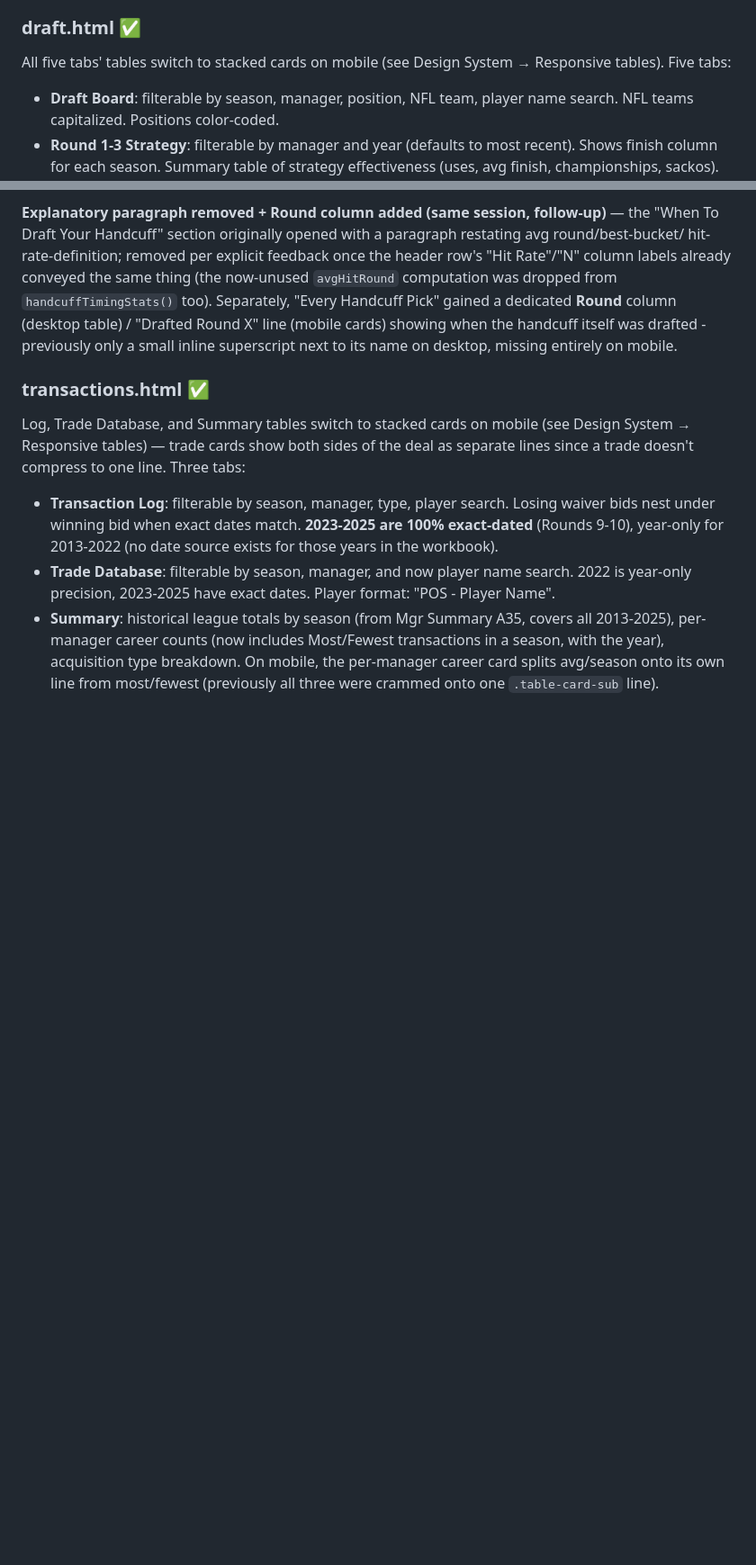
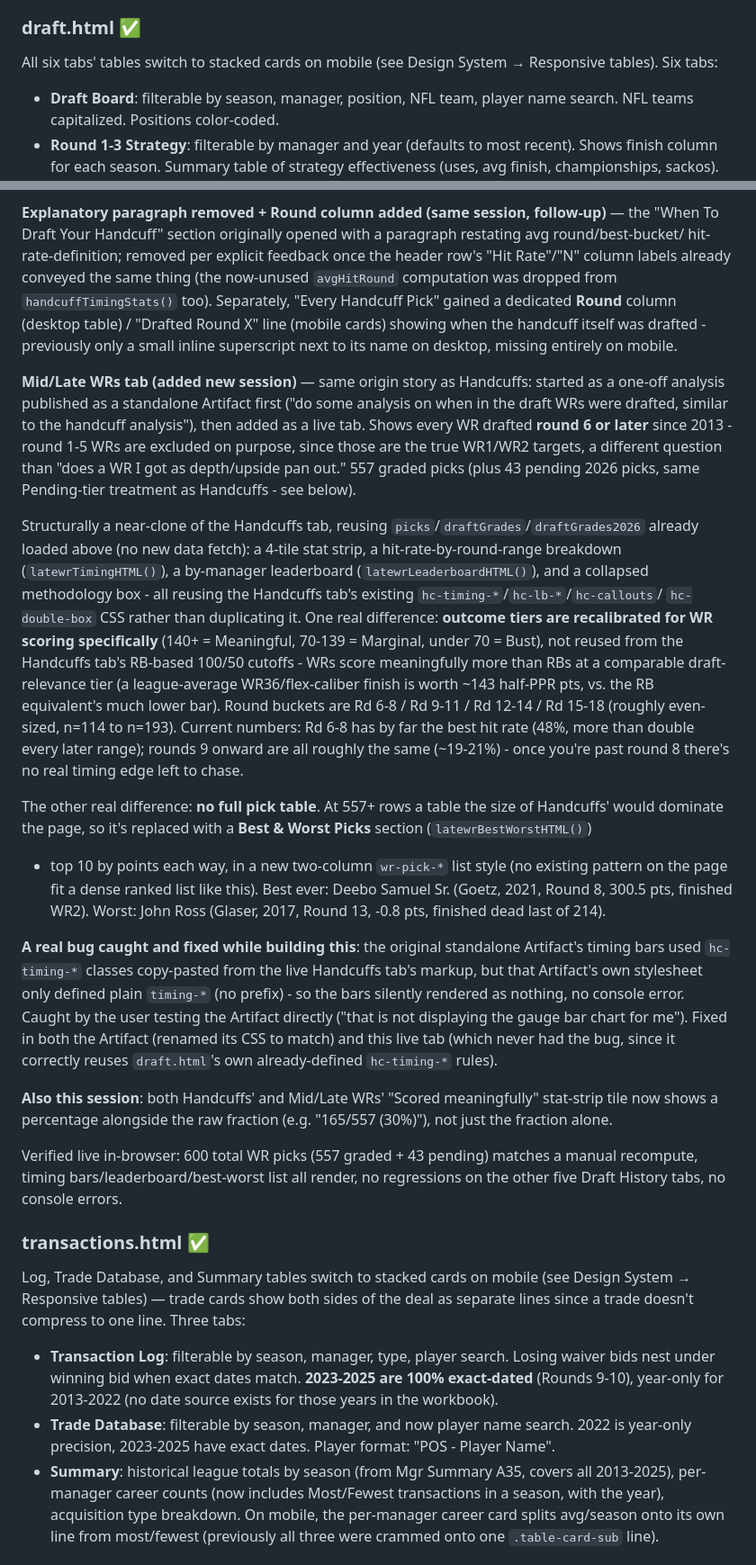
Before and after one commit to hunterzogg/nwl_site, a Markdown page: HANDOFF.md, 2 parts joined by grey strips. Shown at 90% size. GitHub-like rendering; blank space fills up the shorter version.

Commit message:
Update HANDOFF.md with the new Mid/Late WRs tab
Documents the sixth draft.html tab: its origin (standalone Artifact
first, then a live tab), the WR-specific 140/70 outcome-tier
recalibration vs. Handcuffs' RB-based 100/50, the Best & Worst Picks
list replacing a full 557-row table, the hc-timing-* class-name bug
found and fixed in the Artifact, and the hit-rate percentage added to
both tabs' stat strips.

Co-Authored-By: Claude Sonnet 5 <noreply@anthropic.com>

```diff
--- a/HANDOFF.md
+++ b/HANDOFF.md
@@ -147,8 +147,8 @@ SVG scatter grid of every unique winning × losing score combo in league history
 Per-team-season rankings (not career averages). Regular season and playoffs in separate tabs. Three sort toggles: Adjusted PPG, Raw PPG, and Opponent PPG (Regular Season tab only — no opponent-PPG source data for playoffs). Each row shows only the PPG metric currently being sorted by (not all of Adj/Raw/Opp at once — switch the sort to see a different one), plus rank/manager/season; the Games-played column was removed entirely as of this session (it wasn't part of any ranking anyway). Playoffs tab has a "Reg. Rank − Playoff Rank" column (fixed rank, unaffected by the current filter/sort) — green when the playoff rank beat the regular-season rank, red when it didn't. Manager filter + season filter on each tab. Rank column always shows the manager-season's true rank against the full unfiltered population, not a re-rank of the filtered subset. Both tables switch to stacked cards on mobile (see Design System → Responsive tables).
 
 ### draft.html ✅
-All five tabs' tables switch to stacked cards on mobile (see Design System → Responsive tables).
-Five tabs:
+All six tabs' tables switch to stacked cards on mobile (see Design System → Responsive tables).
+Six tabs:
 - **Draft Board**: filterable by season, manager, position, NFL team, player name search. NFL teams capitalized. Positions color-coded.
 - **Round 1-3 Strategy**: filterable by manager and year (defaults to most recent). Shows finish column for each season. Summary table of strategy effectiveness (uses, avg finish, championships, sackos). Position combos shown as e.g. `RB/RB/WR` (not `RB - RB - WR`) so they fit on one line.
 - **Draft Slot Analysis**: avg PPG, avg finish, championships, sackos by draft position. Sourced from Mgr Summary A84 (authoritative). Best avg PPG highlighted green, worst highlighted red.
@@ -258,6 +259,46 @@ labels already conveyed the same thing (the now-unused `avgHitRound` computation
 (desktop table) / "Drafted Round X" line (mobile cards) showing when the handcuff itself was
 drafted - previously only a small inline superscript next to its name on desktop, missing entirely
 on mobile.
+
+**Mid/Late WRs tab (added new session)** — same origin story as Handcuffs: started as a one-off
+analysis published as a standalone Artifact first ("do some analysis on when in the draft WRs were
+drafted, similar to the handcuff analysis"), then added as a live tab. Shows every WR drafted
+**round 6 or later** since 2013 - round 1-5 WRs are excluded on purpose, since those are the true
+WR1/WR2 targets, a different question than "does a WR I got as depth/upside pan out." 557 graded
+picks (plus 43 pending 2026 picks, same Pending-tier treatment as Handcuffs - see below).
+
+Structurally a near-clone of the Handcuffs tab, reusing `picks`/`draftGrades`/`draftGrades2026`
+already loaded above (no new data fetch): a 4-tile stat strip, a hit-rate-by-round-range breakdown
+(`latewrTimingHTML()`), a by-manager leaderboard (`latewrLeaderboardHTML()`), and a collapsed
+methodology box - all reusing the Handcuffs tab's existing `hc-timing-*`/`hc-lb-*`/`hc-callouts`/
+`hc-double-box` CSS rather than duplicating it. One real difference: **outcome tiers are
+recalibrated for WR scoring specifically** (140+ = Meaningful, 70-139 = Marginal, under 70 = Bust),
+not reused from the Handcuffs tab's RB-based 100/50 cutoffs - WRs score meaningfully more than RBs
+at a comparable draft-relevance tier (a league-average WR36/flex-caliber finish is worth ~143
+half-PPR pts, vs. the RB equivalent's much lower bar). Round buckets are Rd 6-8 / Rd 9-11 / Rd 12-14
+/ Rd 15-18 (roughly even-sized, n=114 to n=193). Current numbers: Rd 6-8 has by far the best hit
+rate (48%, more than double every later range); rounds 9 onward are all roughly the same (~19-21%) -
+once you're past round 8 there's no real timing edge left to chase.
+
+The other real difference: **no full pick table**. At 557+ rows a table the size of Handcuffs' would
+dominate the page, so it's replaced with a **Best & Worst Picks** section (`latewrBestWorstHTML()`)
+- top 10 by points each way, in a new two-column `wr-pick-*` list style (no existing pattern on the
+page fit a dense ranked list like this). Best ever: Deebo Samuel Sr. (Goetz, 2021, Round 8, 300.5
+pts, finished WR2). Worst: John Ross (Glaser, 2017, Round 13, -0.8 pts, finished dead last of 214).
+
+**A real bug caught and fixed while building this**: the original standalone Artifact's timing bars
+used `hc-timing-*` classes copy-pasted from the live Handcuffs tab's markup, but that Artifact's own
+stylesheet only defined plain `timing-*` (no prefix) - so the bars silently rendered as nothing, no
+console error. Caught by the user testing the Artifact directly ("that is not displaying the gauge
+bar chart for me"). Fixed in both the Artifact (renamed its CSS to match) and this live tab (which
+never had the bug, since it correctly reuses `draft.html`'s own already-defined `hc-timing-*` rules).
+
+**Also this session**: both Handcuffs' and Mid/Late WRs' "Scored meaningfully" stat-strip tile now
+shows a percentage alongside the raw fraction (e.g. "165/557 (30%)"), not just the fraction alone.
+
+Verified live in-browser: 600 total WR picks (557 graded + 43 pending) matches a manual recompute,
+timing bars/leaderboard/best-worst list all render, no regressions on the other five Draft History
+tabs, no console errors.
 
 ### transactions.html ✅
 Log, Trade Database, and Summary tables switch to stacked cards on mobile (see Design System → Responsive tables) — trade cards show both sides of the deal as separate lines since a trade doesn't compress to one line.
```
Also changed, not shown: other parts of HANDOFF.md (+1 -0 lines).
